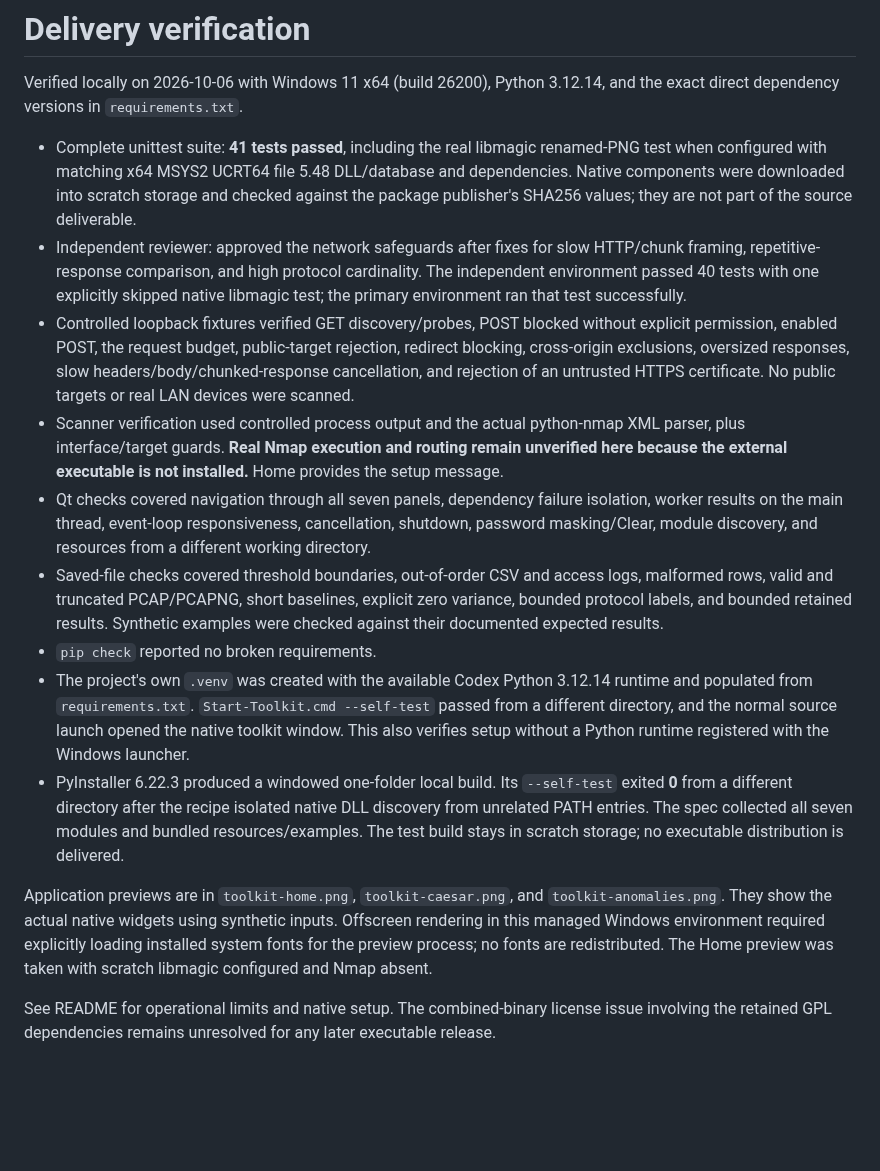
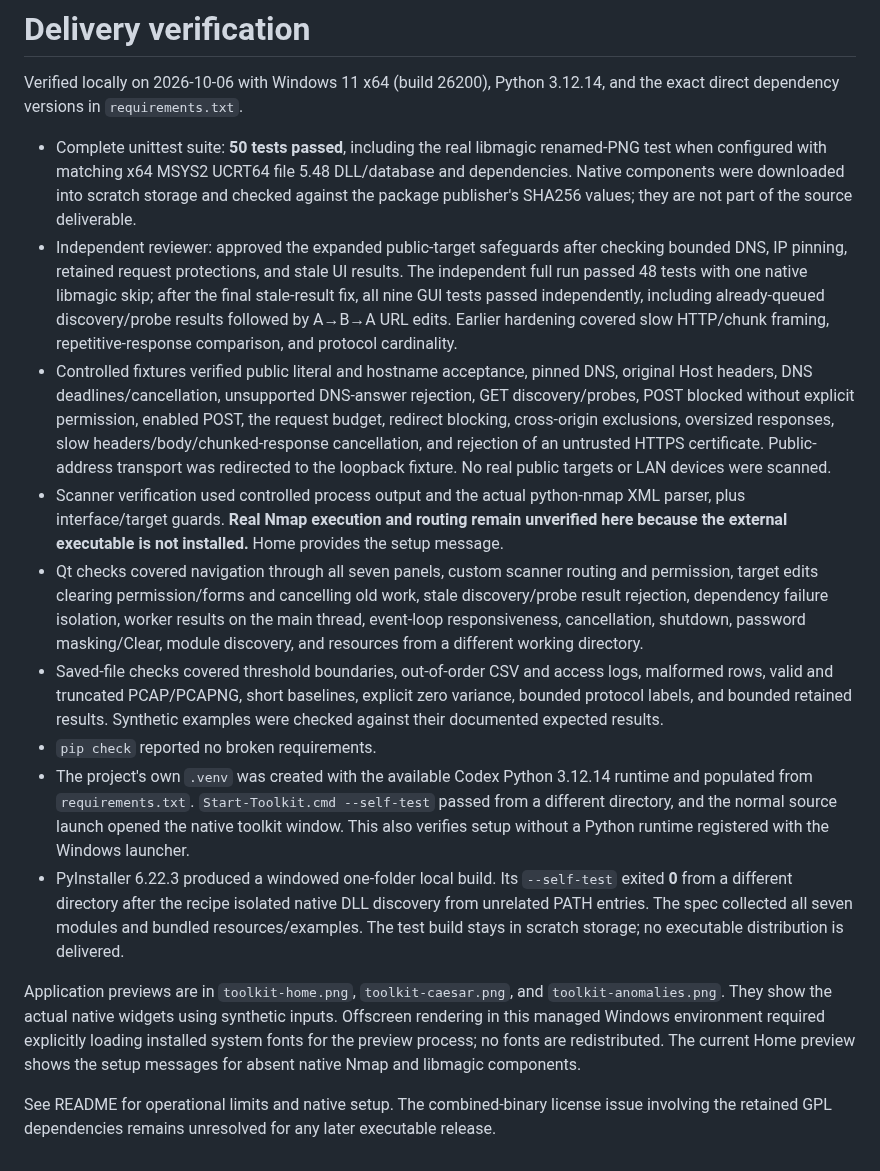
Before and after one commit to KreesM7/cybersecurity-fundamentals-toolkit, a Markdown page: VERIFICATION.md, the part around the change. Drawn GitHub-style; blank space fills up the shorter version.

```diff
--- a/VERIFICATION.md
+++ b/VERIFICATION.md
@@ -2,16 +2,16 @@
 
 Verified locally on 2026-10-06 with Windows 11 x64 (build 26200), Python 3.12.14, and the exact direct dependency versions in `requirements.txt`.
 
-- Complete unittest suite: **41 tests passed**, including the real libmagic renamed-PNG test when configured with matching x64 MSYS2 UCRT64 file 5.48 DLL/database and dependencies. Native components were downloaded into scratch storage and checked against the package publisher's SHA256 values; they are not part of the source deliverable.
-- Independent reviewer: approved the network safeguards after fixes for slow HTTP/chunk framing, repetitive-response comparison, and high protocol cardinality. The independent environment passed 40 tests with one explicitly skipped native libmagic test; the primary environment ran that test successfully.
-- Controlled loopback fixtures verified GET discovery/probes, POST blocked without explicit permission, enabled POST, the request budget, public-target rejection, redirect blocking, cross-origin exclusions, oversized responses, slow headers/body/chunked-response cancellation, and rejection of an untrusted HTTPS certificate. No public targets or real LAN devices were scanned.
+- Complete unittest suite: **50 tests passed**, including the real libmagic renamed-PNG test when configured with matching x64 MSYS2 UCRT64 file 5.48 DLL/database and dependencies. Native components were downloaded into scratch storage and checked against the package publisher's SHA256 values; they are not part of the source deliverable.
+- Independent reviewer: approved the expanded public-target safeguards after checking bounded DNS, IP pinning, retained request protections, and stale UI results. The independent full run passed 48 tests with one native libmagic skip; after the final stale-result fix, all nine GUI tests passed independently, including already-queued discovery/probe results followed by A→B→A URL edits. Earlier hardening covered slow HTTP/chunk framing, repetitive-response comparison, and protocol cardinality.
+- Controlled fixtures verified public literal and hostname acceptance, pinned DNS, original Host headers, DNS deadlines/cancellation, unsupported DNS-answer rejection, GET discovery/probes, POST blocked without explicit permission, enabled POST, the request budget, redirect blocking, cross-origin exclusions, oversized responses, slow headers/body/chunked-response cancellation, and rejection of an untrusted HTTPS certificate. Public-address transport was redirected to the loopback fixture. No real public targets or LAN devices were scanned.
 - Scanner verification used controlled process output and the actual python-nmap XML parser, plus interface/target guards. **Real Nmap execution and routing remain unverified here because the external executable is not installed.** Home provides the setup message.
-- Qt checks covered navigation through all seven panels, dependency failure isolation, worker results on the main thread, event-loop responsiveness, cancellation, shutdown, password masking/Clear, module discovery, and resources from a different working directory.
+- Qt checks covered navigation through all seven panels, custom scanner routing and permission, target edits clearing permission/forms and cancelling old work, stale discovery/probe result rejection, dependency failure isolation, worker results on the main thread, event-loop responsiveness, cancellation, shutdown, password masking/Clear, module discovery, and resources from a different working directory.
 - Saved-file checks covered threshold boundaries, out-of-order CSV and access logs, malformed rows, valid and truncated PCAP/PCAPNG, short baselines, explicit zero variance, bounded protocol labels, and bounded retained results. Synthetic examples were checked against their documented expected results.
 - `pip check` reported no broken requirements.
 - The project's own `.venv` was created with the available Codex Python 3.12.14 runtime and populated from `requirements.txt`. `Start-Toolkit.cmd --self-test` passed from a different directory, and the normal source launch opened the native toolkit window. This also verifies setup without a Python runtime registered with the Windows launcher.
 - PyInstaller 6.22.3 produced a windowed one-folder local build. Its `--self-test` exited **0** from a different directory after the recipe isolated native DLL discovery from unrelated PATH entries. The spec collected all seven modules and bundled resources/examples. The test build stays in scratch storage; no executable distribution is delivered.
 
-Application previews are in `toolkit-home.png`, `toolkit-caesar.png`, and `toolkit-anomalies.png`. They show the actual native widgets using synthetic inputs. Offscreen rendering in this managed Windows environment required explicitly loading installed system fonts for the preview process; no fonts are redistributed. The Home preview was taken with scratch libmagic configured and Nmap absent.
+Application previews are in `toolkit-home.png`, `toolkit-caesar.png`, and `toolkit-anomalies.png`. They show the actual native widgets using synthetic inputs. Offscreen rendering in this managed Windows environment required explicitly loading installed system fonts for the preview process; no fonts are redistributed. The current Home preview shows the setup messages for absent native Nmap and libmagic components.
 
 See README for operational limits and native setup. The combined-binary license issue involving the retained GPL dependencies remains unresolved for any later executable release.
```
Also changed, not shown: README.md (+7 -7 lines), toolkit-anomalies.png, toolkit-caesar.png, toolkit-home.png, 8 other files.
